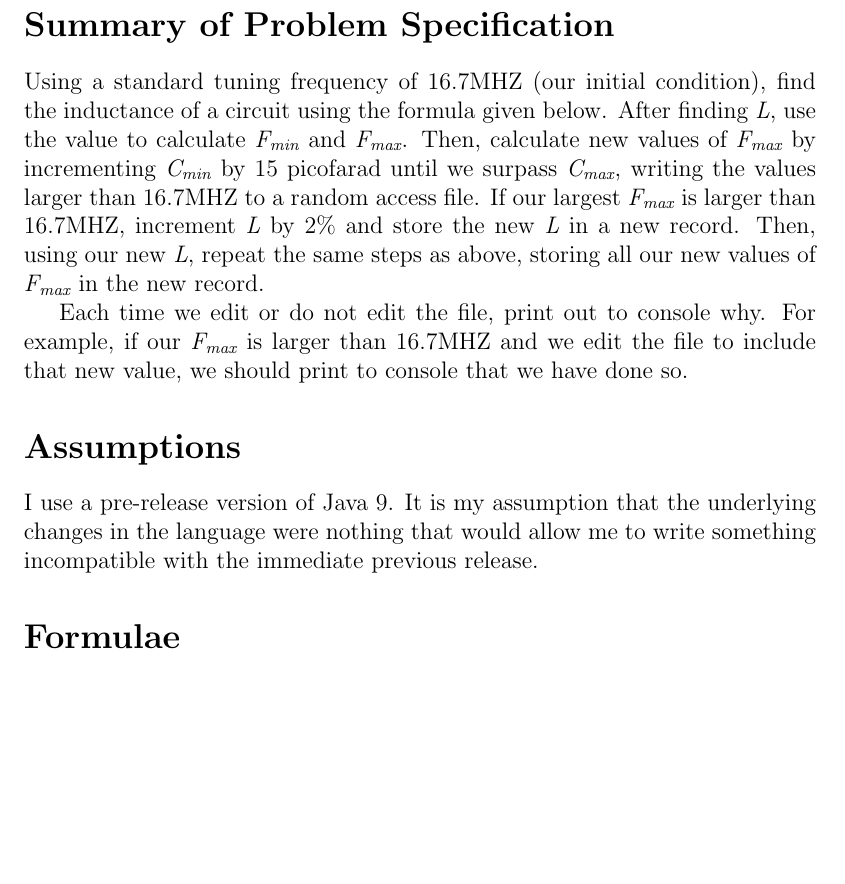
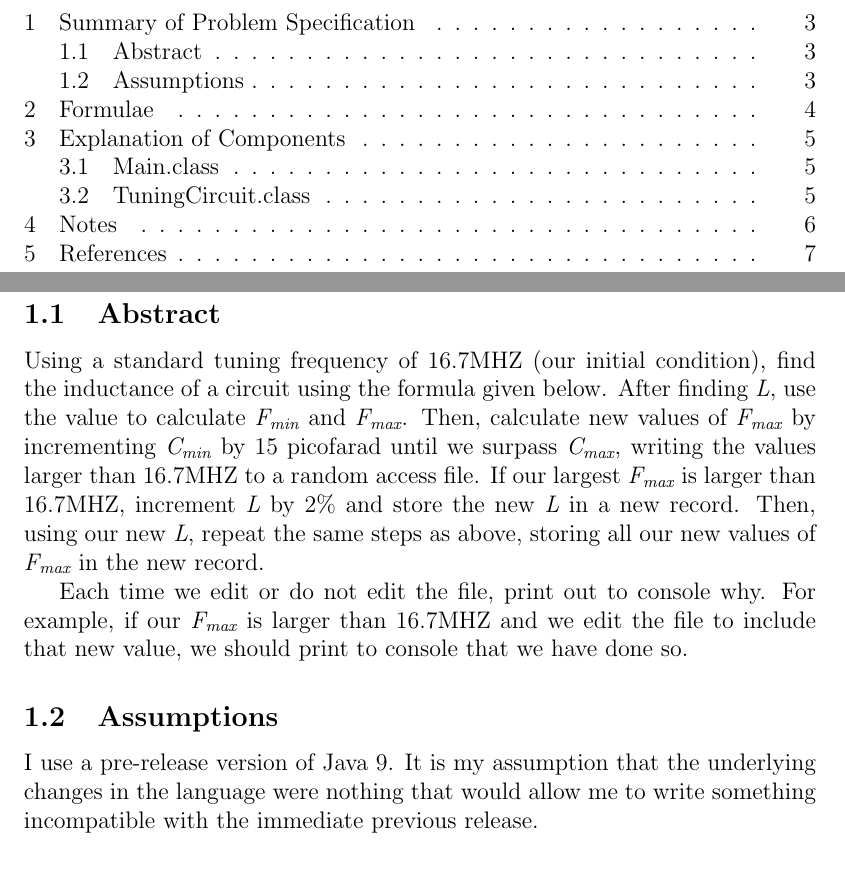
Before and after one commit to ConnorBaker/CSC202, a LaTeX problem sheet (assignment6/assignment6.tex): part of page 2 of 3 before the commit and two parts of pages 2 and 3 of 7 after it, the two joined at a grey line, cut so that both start at the same text, the shorter picture padded with empty space. The pictures show the PDF file assignment6/assignment6.pdf that the author committed with the source.

Commit message:
assignment6: Documentation: Push v0.2a

```diff
--- a/assignment6/assignment6.tex
+++ b/assignment6/assignment6.tex
@@ -25,17 +36,19 @@
+\tableofcontents
+\clearpage
+
+\begin{center}
+\section{Summary of Problem Specification}
+\end{center}
+\subsection{Abstract}
+Using a standard tuning frequency of 16.7MHZ (our initial condition), find the inductance of a circuit using the formula given below. After finding \textit{L}, use the value to calculate \textit{F\textsubscript{min}} and \textit{F\textsubscript{max}}. Then, calculate new values of \textit{F\textsubscript{max}} by incrementing \textit{C\textsubscript{min}} by 15 picofarad until we surpass \textit{C\textsubscript{max}}, writing the values larger than 16.7MHZ to a random access file. If our largest \textit{F\textsubscript{max}} is larger than 16.7MHZ, increment \textit{L} by 2\% and store the new \textit{L} in a new record. Then, using our new \textit{L}, repeat the same steps as above, storing all our new values of \textit{F\textsubscript{max}} in the new record.
+\par % New paragraph
+Each time we edit or do not edit the file, print out to console why. For example, if our \textit{F\textsubscript{max}} is larger than 16.7MHZ and we edit the file to include that new value, we should print to console that we have done so.
+\subsection{Assumptions}
+I use a pre-release version of Java 9. It is my assumption that the underlying changes in the language were nothing that would allow me to write something incompatible with the immediate previous release.
+
+
 
 \newpage % New page
 
 
 
-\section*{Summary of Problem Specification}
-Using a standard tuning frequency of 16.7MHZ (our initial condition), find the inductance of a circuit using the formula given below. After finding \textit{L}, use the value to calculate \textit{F\textsubscript{min}} and \textit{F\textsubscript{max}}. Then, calculate new values of \textit{F\textsubscript{max}} by incrementing \textit{C\textsubscript{min}} by 15 picofarad until we surpass \textit{C\textsubscript{max}}, writing the values larger than 16.7MHZ to a random access file. If our largest \textit{F\textsubscript{max}} is larger than 16.7MHZ, increment \textit{L} by 2\% and store the new \textit{L} in a new record. Then, using our new \textit{L}, repeat the same steps as above, storing all our new values of \textit{F\textsubscript{max}} in the new record.
-
-\par % New paragraph
-Each time we edit or do not edit the file, print out to console why. For example, if our \textit{F\textsubscript{max}} is larger than 16.7MHZ and we edit the file to include that new value, we should print to console that we have done so.
-
-
-\section*{Assumptions}
-I use a pre-release version of Java 9. It is my assumption that the underlying changes in the language were nothing that would allow me to write something incompatible with the immediate previous release.
-
-
-\section*{Formulae}
@@ -51,24 +66,41 @@ Frequency Minimum is denoted with \textit{F\textsubscript{max}}.
 \begin{equation}
 \textit{L} = \frac{(\frac{2\pi}{\textit{F}})^2}{\textit{C}}
 \end{equation}
-
 \begin{equation}
 \textit{C} = \sqrt{\textit{C\textsubscript{min}}*\textit{C\textsubscript{max}}}
 \end{equation}
-
 \begin{equation}
 \textit{F\textsubscript{min}} = \frac{2\pi}{\sqrt{\textit{L}*\textit{C\textsubscript{max}}}}
 \end{equation}
-
 \begin{equation}
 \textit{F\textsubscript{max}} = \frac{2\pi}{\sqrt{\textit{L}*\textit{C\textsubscript{min}}}}
 \end{equation}
 
 
-\section*{Notes}
- Equations (1--4) relate everything in terms of base units. That means we must convert \textit{F} from megahertz to hertz (multiply by $10^6$), and \textit{C} from picofarad to farad (multiply by $10^{-12}$).
 
-    \par % New line without indent
+\newpage % New page
+
+
+
+\begin{center}
+\section{Explanation of Components}
+\end{center}
+\subsection{Main.class}
+\subsection{TuningCircuit.class}
+
+
+
+\newpage % New page
+
+
+
+\begin{center}
+\section{Notes}
+\end{center}
+Equations (1--4) relate everything in terms of base units. That means we must convert \textit{F} from megahertz to hertz (multiply by $10^6$), and \textit{C} from picofarad to farad (multiply by $10^{-12}$).
+\par % New line without indent
 Additionally, one can note that due to the structure of our formula for \textit{F\textsubscript{max}}, our values will shrink as we increment \textit{C\textsubscript{min}} (since we begin to divide by increasingly large numbers). This means that our first calculated  \textit{F\textsubscript{max}} will be our largest. If we were looking for just the largest value, we would not calculate any other but the first, and save CPU cycles. However, we must calculate all \textit{F\textsubscript{max}} larger than our initial value of 16.7MHZ and store it in the random access file.
 
-\section*{References}
+
+
+\newpage % New page
```
Also changed, not shown: assignment6/assignment6.pdf, assignment6/assignment6.tex (30 more changed lines), 1 other file.
